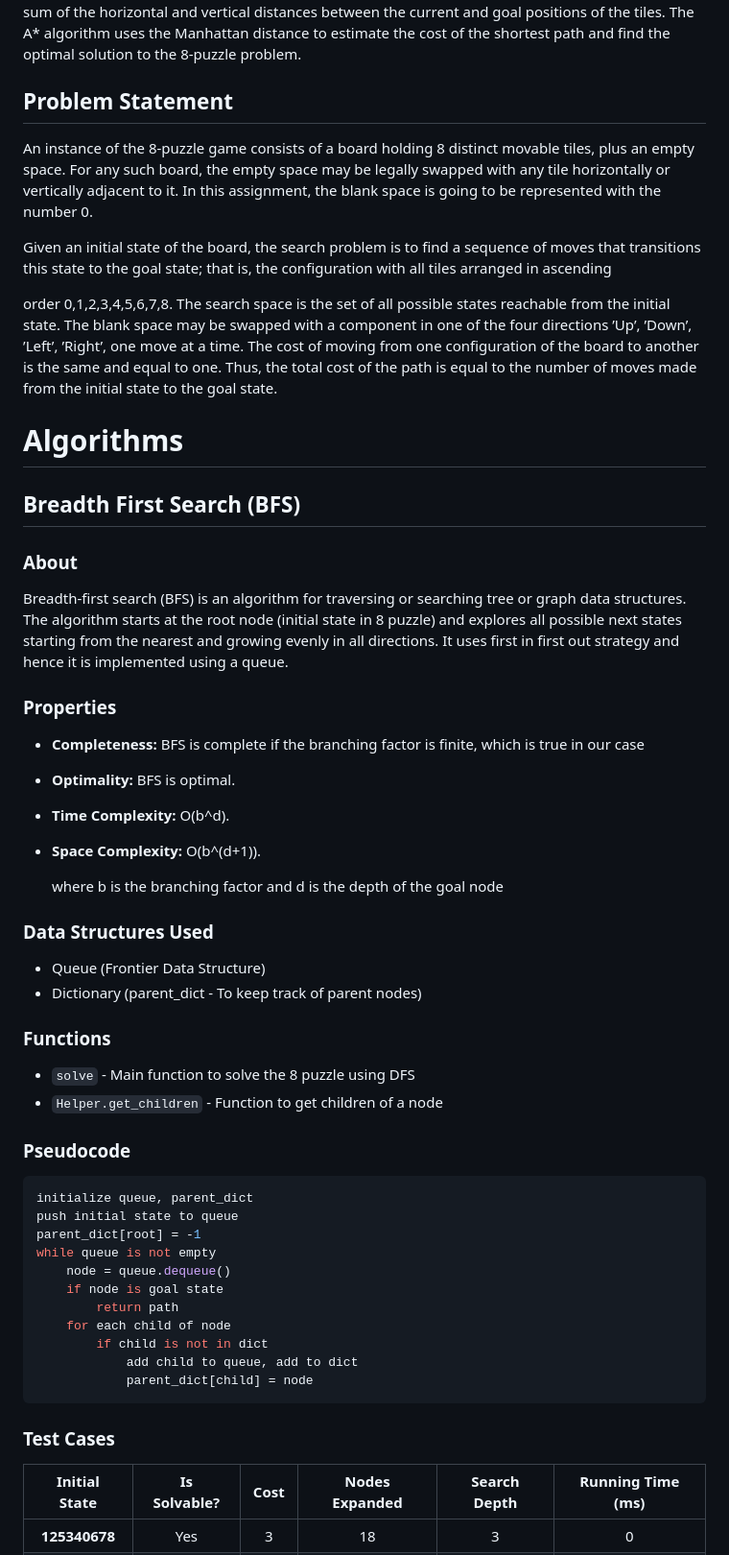
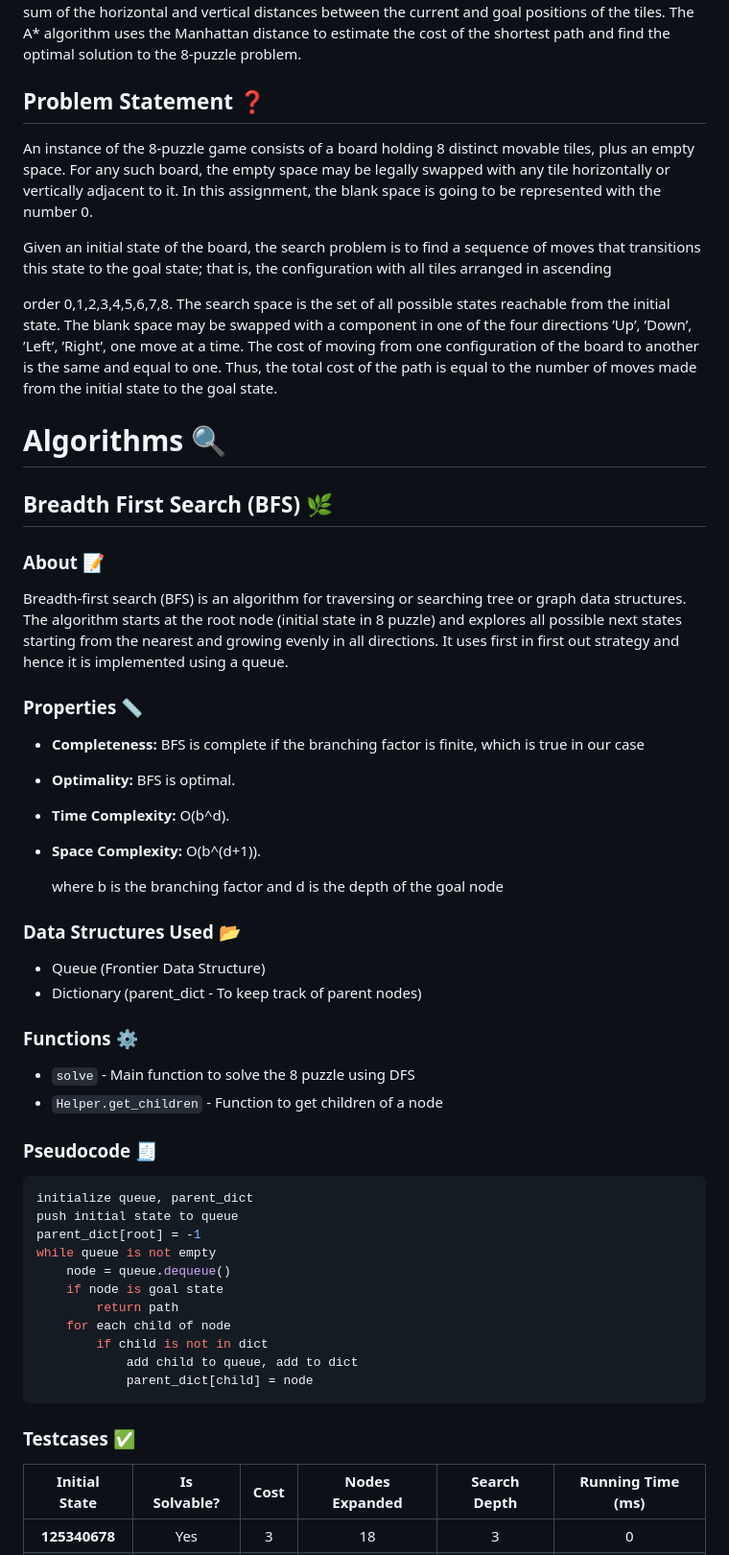
Before and after one commit to Pierre-Jack/8-Puzzle-Game, a Markdown page: README.md, the part around the change printed below. Shown: that part at 96% size. Rendered like a GitHub page.

````diff
--- a/README.md
+++ b/README.md
@@ -44,6 +44,6 @@
 This repository contains the implementation of the 8-puzzle game as a lab of AI course using various search algorithms like Breadth First Search (BFS), Depth First Search (DFS), Iterative Deepening Search (IDS), and A* Algorithm. The 8-puzzle is a sliding puzzle that consists of a frame of numbered square tiles in random order with one tile missing. The object of the puzzle is to place the tiles in order by making sliding moves that use the empty space. The puzzle is solved when all the tiles have been ordered. The 8-puzzle problem is a classic artificial intelligence problem that can be solved with the A* algorithm. The A* algorithm is a search algorithm that finds the shortest path between the initial and final nodes. The algorithm uses a heuristic function to estimate the cost of the shortest path. The 8-puzzle problem can be solved with the A* algorithm by representing the problem as a graph and using the Manhattan distance as the heuristic function. The Manhattan distance is the sum of the horizontal and vertical distances between the current and goal positions of the tiles. The A* algorithm uses the Manhattan distance to estimate the cost of the shortest path and find the optimal solution to the 8-puzzle problem.
 
-## Problem Statement
+## Problem Statement ❓
 An instance of the 8-puzzle game consists of a board holding 8 distinct movable tiles, plus
 an empty space. For any such board, the empty space may be legally swapped with any tile
 horizontally or vertically adjacent to it. In this assignment, the blank space is going to be
@@ -59,25 +59,25 @@ is the same and equal to one. Thus, the total cost of the path is equal to the n
 made from the initial state to the goal state.
 
 
-# Algorithms
+# Algorithms 🔍
 
-## Breadth First Search (BFS)
-### About
+## Breadth First Search (BFS) 🌿
+### About 📝
 Breadth-first search (BFS) is an algorithm for traversing or searching tree or graph data structures. The algorithm starts at the root node (initial state in 8 puzzle) and explores all possible next states starting from the nearest and growing evenly in all directions. It uses first in first out strategy and hence it is implemented using a queue.
-### Properties
+### Properties 📏
 - **Completeness:** BFS is complete if the branching factor is finite, which is true in our case
 - **Optimality:** BFS is optimal.
 - **Time Complexity:** O(b^d).
 - **Space Complexity:** O(b^(d+1)).
 
     where b is the branching factor and d is the depth of the goal node
-### Data Structures Used
+### Data Structures Used 📂
 - Queue (Frontier Data Structure)
 - Dictionary (parent_dict - To keep track of parent nodes)
-### Functions
+### Functions  ⚙️
 - `solve` - Main function to solve the 8 puzzle using DFS
 - `Helper.get_children` - Function to get children of a node
-### Pseudocode
+### Pseudocode 🧾
 ```python
 initialize queue, parent_dict
 push initial state to queue
@@ -91,7 +91,7 @@ while queue is not empty
             add child to queue, add to dict
             parent_dict[child] = node
 ```
-### Test Cases
+### Testcases ✅
 | Initial State | Is Solvable? | Cost | Nodes Expanded | Search Depth | Running Time (ms) |
 |:-------------:|:------------:|:----:|:--------------:|:------------:|:-----------------:|
 | **125340678** |     Yes      |  3   |       18       |      3       |         0         |
````
Also changed, not shown: other parts of README.md (+59 -59 lines).
